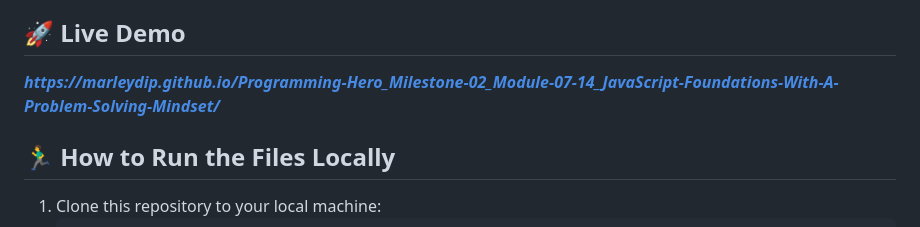
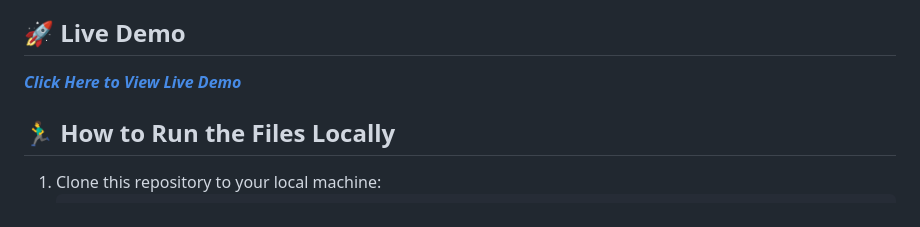
Before and after one commit to marleyDip/Programming-Hero_Milestone-02_Module-07-14_JavaScript-Foundations-With-A-Problem-Solving-Mindset, a Markdown page: README.md, the part around the change. Drawn GitHub-style.

```diff
--- a/README.md
+++ b/README.md
@@ -33,7 +33,7 @@ Deep diving into JavaScript fundamentals. This repository tracks my hands-on pro
 * **Debugging Tools:** Chrome Developer Tools (Console, Breakpoints)
 
 ## 🚀 Live Demo
-***https://marleydip.github.io/Programming-Hero_Milestone-02_Module-07-14_JavaScript-Foundations-With-A-Problem-Solving-Mindset/***
+<a href="https://marleydip.github.io/Programming-Hero_Milestone-02_Module-07-14_JavaScript-Foundations-With-A-Problem-Solving-Mindset/" target="_blank">***Click Here to View Live Demo***</a>
 
 ## 🏃‍♂️ How to Run the Files Locally
 
```
